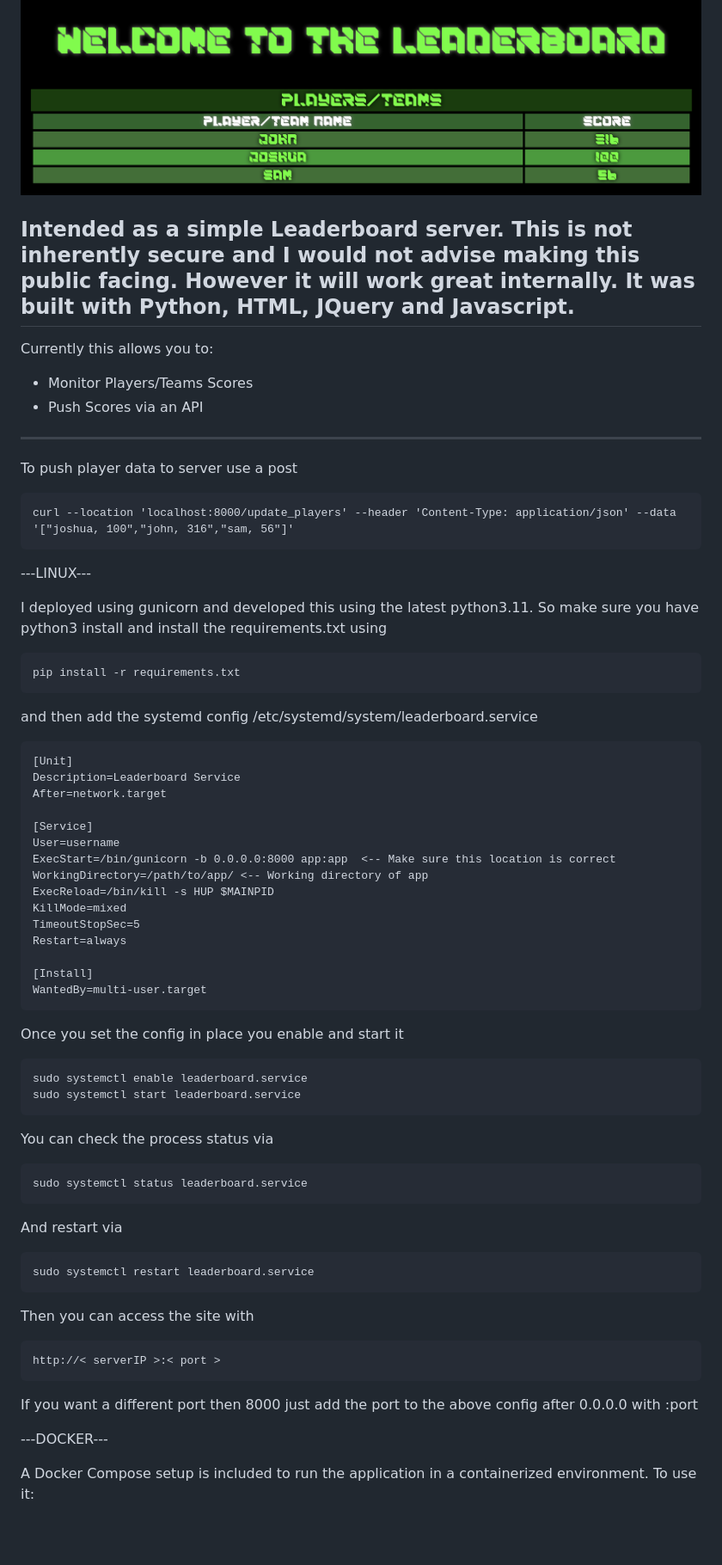
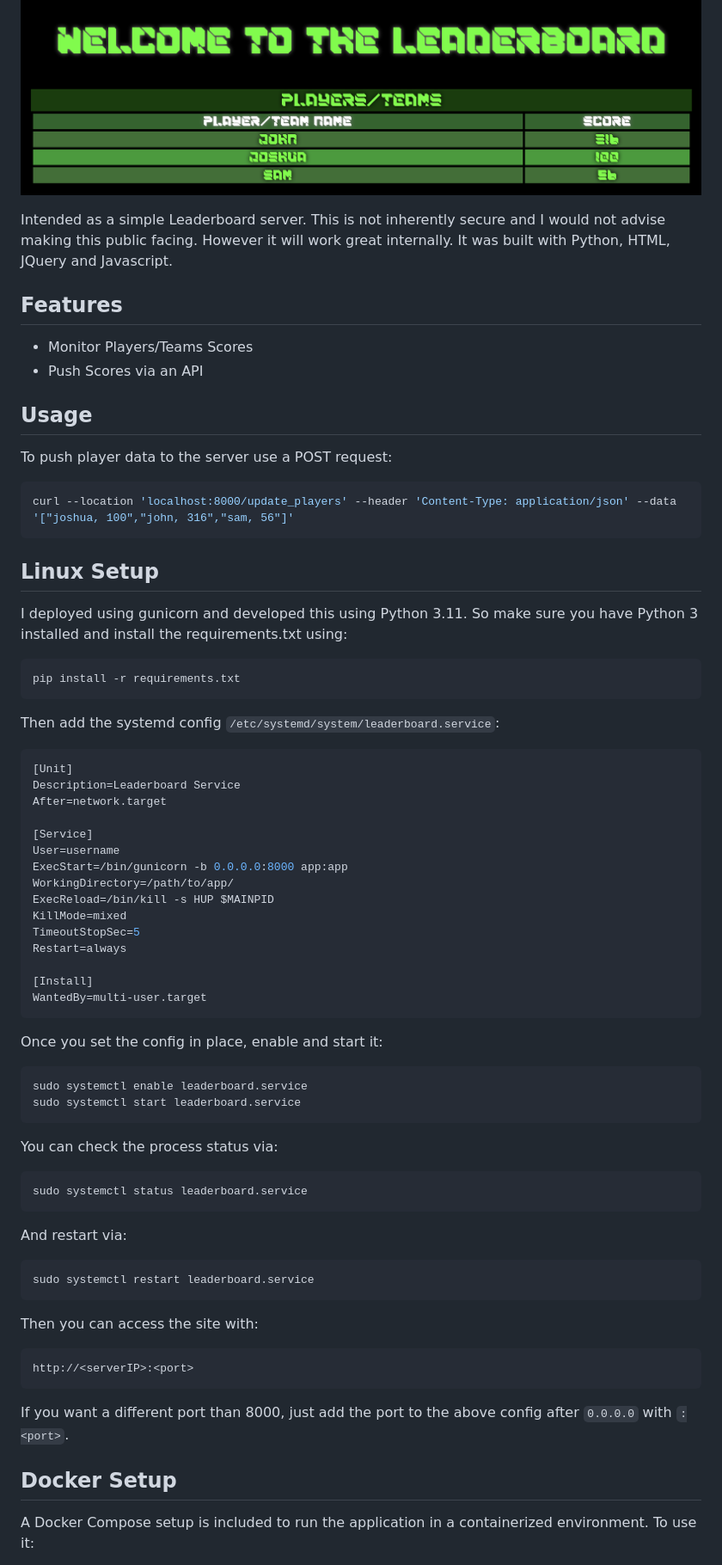
Before and after one commit to eternity336/Leaderboard, a Markdown page: README.md, the part around one of its changes. Shown at 86% size. Drawn GitHub-style; blank space fills up the shorter version.

Commit message:
docs: update README.md with improved formatting and structured setup instructions
Co-authored-by: aider (ollama_chat/qwen3-coder) <aider@aider.chat>

````diff
--- a/README.md
+++ b/README.md
@@ -3,64 +3,78 @@
 ![image](https://github.com/eternity336/Leaderboard/blob/main/screenshot/ScreenshotLeaderboard.png)
 
 
-Intended as a simple Leaderboard server.  This is not inherently secure and I would not advise making this public facing.  However it will work great internally.  It was built with Python, HTML, JQuery and Javascript.
----
+Intended as a simple Leaderboard server. This is not inherently secure and I would not advise making this public facing. However it will work great internally. It was built with Python, HTML, JQuery and Javascript.
 
-Currently this allows you to:
+## Features
+
 - Monitor Players/Teams Scores
 - Push Scores via an API
 
----
-To push player data to server use a post
+## Usage
 
-    curl --location 'localhost:8000/update_players' --header 'Content-Type: application/json' --data '["joshua, 100","john, 316","sam, 56"]'
+To push player data to the server use a POST request:
 
+```bash
+curl --location 'localhost:8000/update_players' --header 'Content-Type: application/json' --data '["joshua, 100","john, 316","sam, 56"]'
+```
 
----LINUX---
+## Linux Setup
 
-I deployed using gunicorn and developed this using the latest python3.11.
-So make sure you have python3 install and install the requirements.txt using
+I deployed using gunicorn and developed this using Python 3.11.
+So make sure you have Python 3 installed and install the requirements.txt using:
 
-    pip install -r requirements.txt
+```bash
+pip install -r requirements.txt
+```
 
-and then add the systemd config /etc/systemd/system/leaderboard.service
+Then add the systemd config `/etc/systemd/system/leaderboard.service`:
 
-    [Unit]
-    Description=Leaderboard Service
-    After=network.target
+```ini
+[Unit]
+Description=Leaderboard Service
+After=network.target
 
-    [Service]
-    User=username
-    ExecStart=/bin/gunicorn -b 0.0.0.0:8000 app:app  <-- Make sure this location is correct
-    WorkingDirectory=/path/to/app/ <-- Working directory of app
-    ExecReload=/bin/kill -s HUP $MAINPID
-    KillMode=mixed
-    TimeoutStopSec=5
-    Restart=always
+[Service]
+User=username
+ExecStart=/bin/gunicorn -b 0.0.0.0:8000 app:app
+WorkingDirectory=/path/to/app/
+ExecReload=/bin/kill -s HUP $MAINPID
+KillMode=mixed
+TimeoutStopSec=5
+Restart=always
 
-    [Install]
-    WantedBy=multi-user.target
+[Install]
+WantedBy=multi-user.target
+```
 
-Once you set the config in place you enable and start it
+Once you set the config in place, enable and start it:
 
-    sudo systemctl enable leaderboard.service
-    sudo systemctl start leaderboard.service
+```bash
+sudo systemctl enable leaderboard.service
+sudo systemctl start leaderboard.service
+```
 
-You can check the process status via
+You can check the process status via:
 
-    sudo systemctl status leaderboard.service
+```bash
+sudo systemctl status leaderboard.service
+```
 
-And restart via
+And restart via:
 
-    sudo systemctl restart leaderboard.service
+```bash
+sudo systemctl restart leaderboard.service
+```
 
-Then you can access the site with
+Then you can access the site with:
 
-    http://< serverIP >:< port >
+```
+http://<serverIP>:<port>
+```
 
-If you want a different port then 8000 just add the port to the above config after 0.0.0.0 with :port
+If you want a different port than 8000, just add the port to the above config after `0.0.0.0` with `:<port>`.
 
----DOCKER---
+## Docker Setup
 
 A Docker Compose setup is included to run the application in a containerized environment. To use it:
 
````
Also changed, not shown: other parts of README.md (+18 -31 lines).
